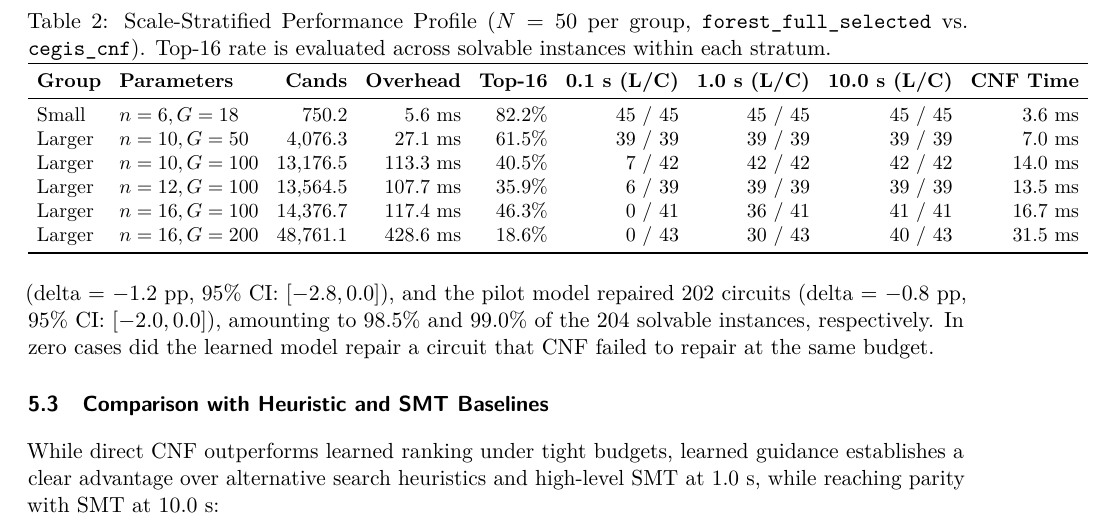
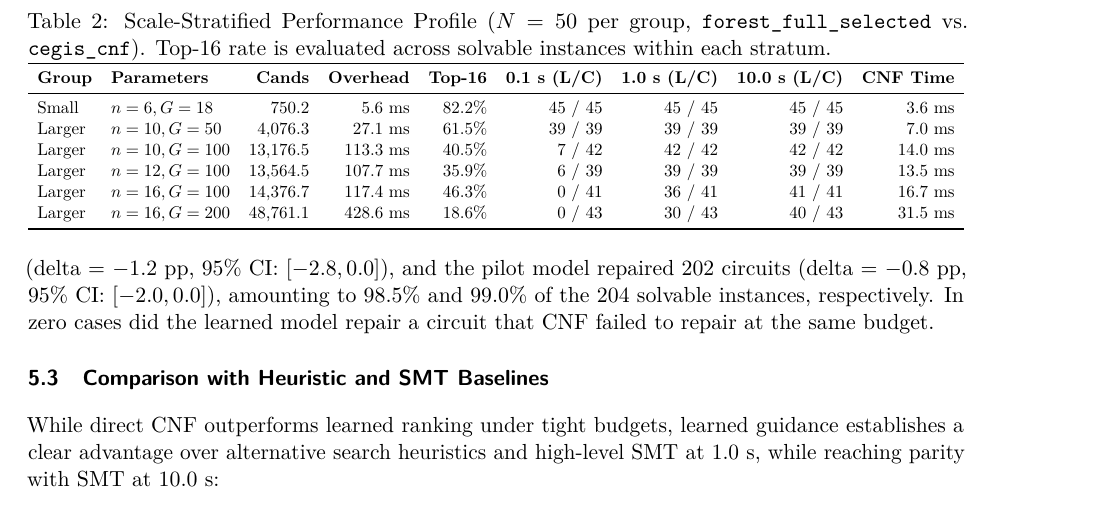
Before and after one commit to ziademad02153/circuit-repair-research-archive, a LaTeX paper (docs/paper_tmlr.tex): part of page 7 of 12, cut so that both start at the same text. Compiled offline with pdfLaTeX.

Commit message:
Ensure Table 2 exactly matches textwidth using resizebox to prevent right margin overflow

```diff
--- a/docs/paper_tmlr.tex
+++ b/docs/paper_tmlr.tex
@@ -177,8 +177,7 @@ To explore the scale-dependence of guidance overhead and search behavior, Table~
 \caption{Scale-Stratified Performance Profile ($N=50$ per group, \texttt{forest\_full\_selected} vs. \texttt{cegis\_cnf}). Top-16 rate is evaluated across solvable instances within each stratum.}
 \label{tab:size_strata}
 \centering
-\small
-\setlength{\tabcolsep}{4.5pt}
+\resizebox{\textwidth}{!}{%
 \begin{tabular}{llrrrrrrr}
 \toprule
 \textbf{Group} & \textbf{Parameters} & \textbf{Cands} & \textbf{Overhead} & \textbf{Top-16} & \textbf{0.1 s (L/C)} & \textbf{1.0 s (L/C)} & \textbf{10.0 s (L/C)} & \textbf{CNF Time} \\
```
Also changed, not shown: docs/paper_tmlr.tex (3 more changed lines).
